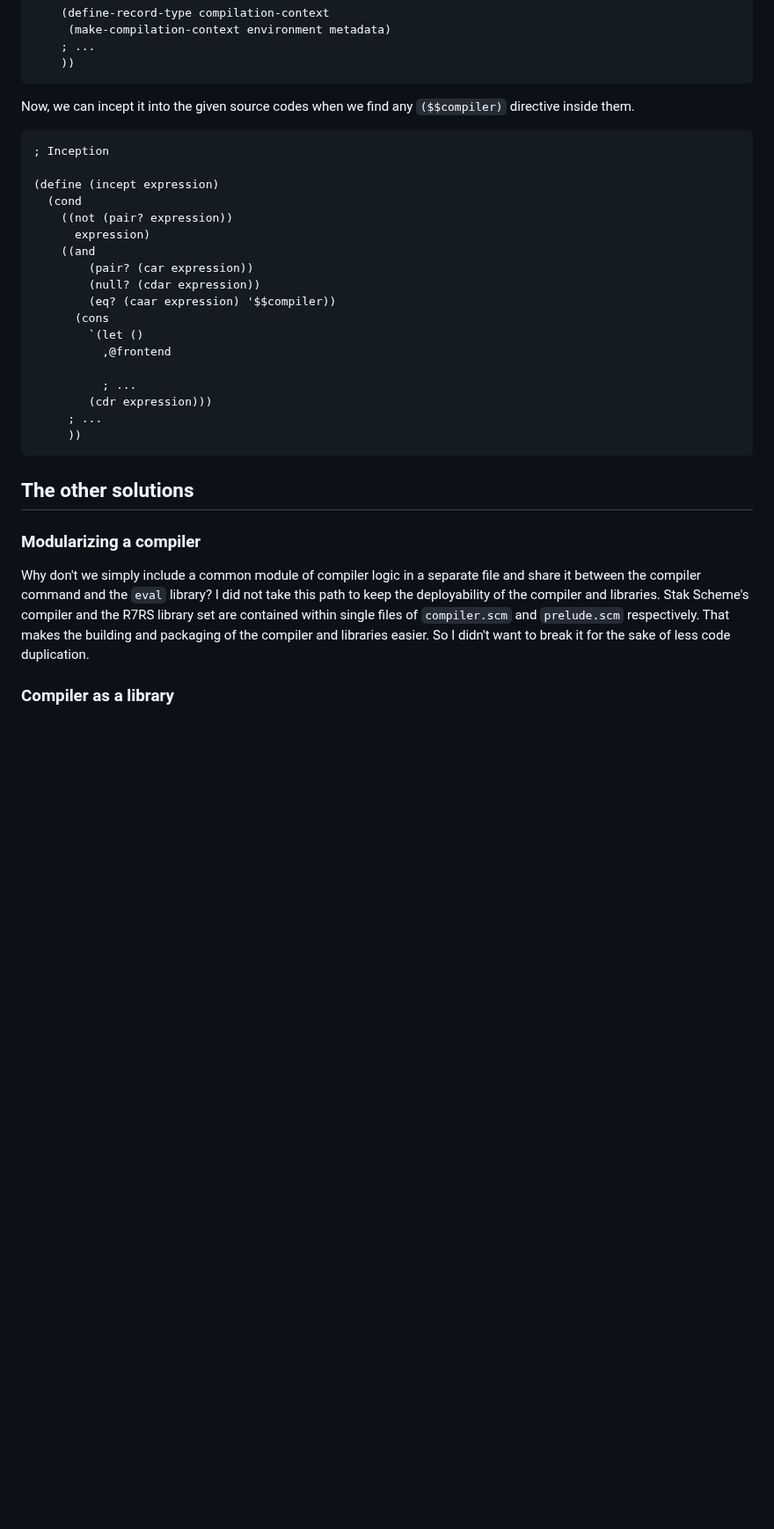
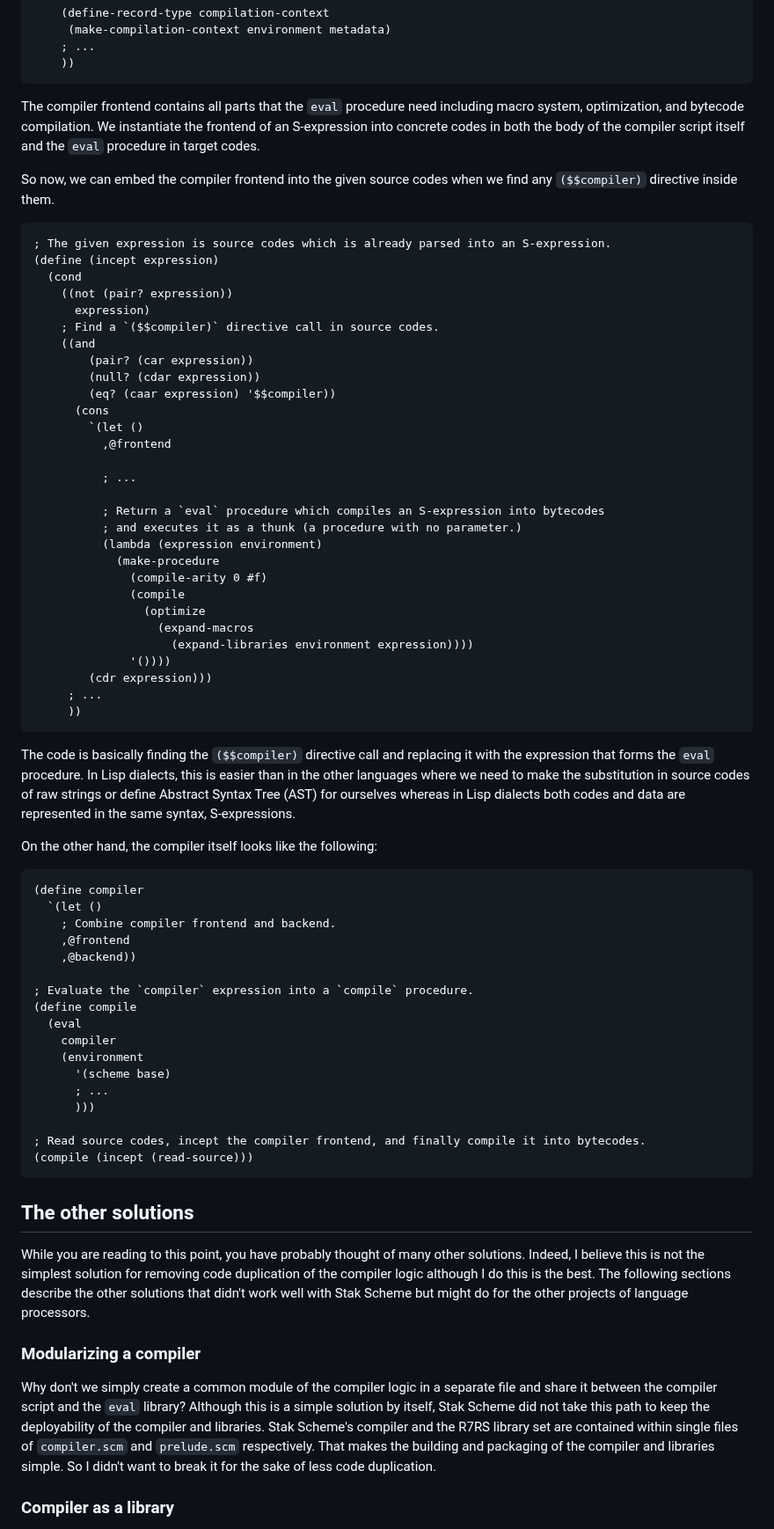
Before and after one commit to raviqqe/doc, a Markdown page: posts/stak/inception.md, the part around one of its changes. Shown at 88% size. Drawn GitHub-style; blank space fills up the shorter version.

Commit message:
Update Inception (#789)

````diff
--- a/posts/stak/inception.md
+++ b/posts/stak/inception.md
@@ -62,15 +62,17 @@ Note that the previous `($$compiler)` directive is not replaced with the whole c
     ))
 ```
 
-Now, we can incept it into the given source codes when we find any `($$compiler)` directive inside them.
+The compiler frontend contains all parts that the `eval` procedure need including macro system, optimization, and bytecode compilation. We instantiate the frontend of an S-expression into concrete codes in both the body of the compiler script itself and the `eval` procedure in target codes.
+
+So now, we can embed the compiler frontend into the given source codes when we find any `($$compiler)` directive inside them.
 
 ```scheme
-; Inception
-
+; The given expression is source codes which is already parsed into an S-expression.
 (define (incept expression)
   (cond
     ((not (pair? expression))
       expression)
+    ; Find a `($$compiler)` directive call in source codes.
     ((and
         (pair? (car expression))
         (null? (cdar expression))
@@ -80,16 +82,53 @@ Now, we can incept it into the given source codes when we find any `($$compiler)
           ,@frontend
 
           ; ...
+
+          ; Return a `eval` procedure which compiles an S-expression into bytecodes
+          ; and executes it as a thunk (a procedure with no parameter.)
+          (lambda (expression environment)
+            (make-procedure
+              (compile-arity 0 #f)
+              (compile
+                (optimize
+                  (expand-macros
+                    (expand-libraries environment expression))))
+              '())))
         (cdr expression)))
      ; ...
      ))
 ```
 
+The code is basically finding the `($$compiler)` directive call and replacing it with the expression that forms the `eval` procedure. In Lisp dialects, this is easier than in the other languages where we need to make the substitution in source codes of raw strings or define Abstract Syntax Tree (AST) for ourselves whereas in Lisp dialects both codes and data are represented in the same syntax, S-expressions.
+
+On the other hand, the compiler itself looks like the following:
+
+```scheme
+(define compiler
+  `(let ()
+    ; Combine compiler frontend and backend.
+    ,@frontend
+    ,@backend))
+
+; Evaluate the `compiler` expression into a `compile` procedure.
+(define compile
+  (eval
+    compiler
+    (environment
+      '(scheme base)
+      ; ...
+      )))
+
+; Read source codes, incept the compiler frontend, and finally compile it into bytecodes.
+(compile (incept (read-source)))
+```
+
 ## The other solutions
+
+While you are reading to this point, you have probably thought of many other solutions. Indeed, I believe this is not the simplest solution for removing code duplication of the compiler logic although I do this is the best. The following sections describe the other solutions that didn't work well with Stak Scheme but might do for the other projects of language processors.
 
 ### Modularizing a compiler
 
-Why don't we simply include a common module of compiler logic in a separate file and share it between the compiler command and the `eval` library? I did not take this path to keep the deployability of the compiler and libraries. Stak Scheme's compiler and the R7RS library set are contained within single files of `compiler.scm` and `prelude.scm` respectively. That makes the building and packaging of the compiler and libraries easier. So I didn't want to break it for the sake of less code duplication.
+Why don't we simply create a common module of the compiler logic in a separate file and share it between the compiler script and the `eval` library? Although this is a simple solution by itself, Stak Scheme did not take this path to keep the deployability of the compiler and libraries. Stak Scheme's compiler and the R7RS library set are contained within single files of `compiler.scm` and `prelude.scm` respectively. That makes the building and packaging of the compiler and libraries simple. So I didn't want to break it for the sake of less code duplication.
 
 ### Compiler as a library
 
````
Also changed, not shown: other parts of posts/stak/inception.md (+6 -6 lines).
